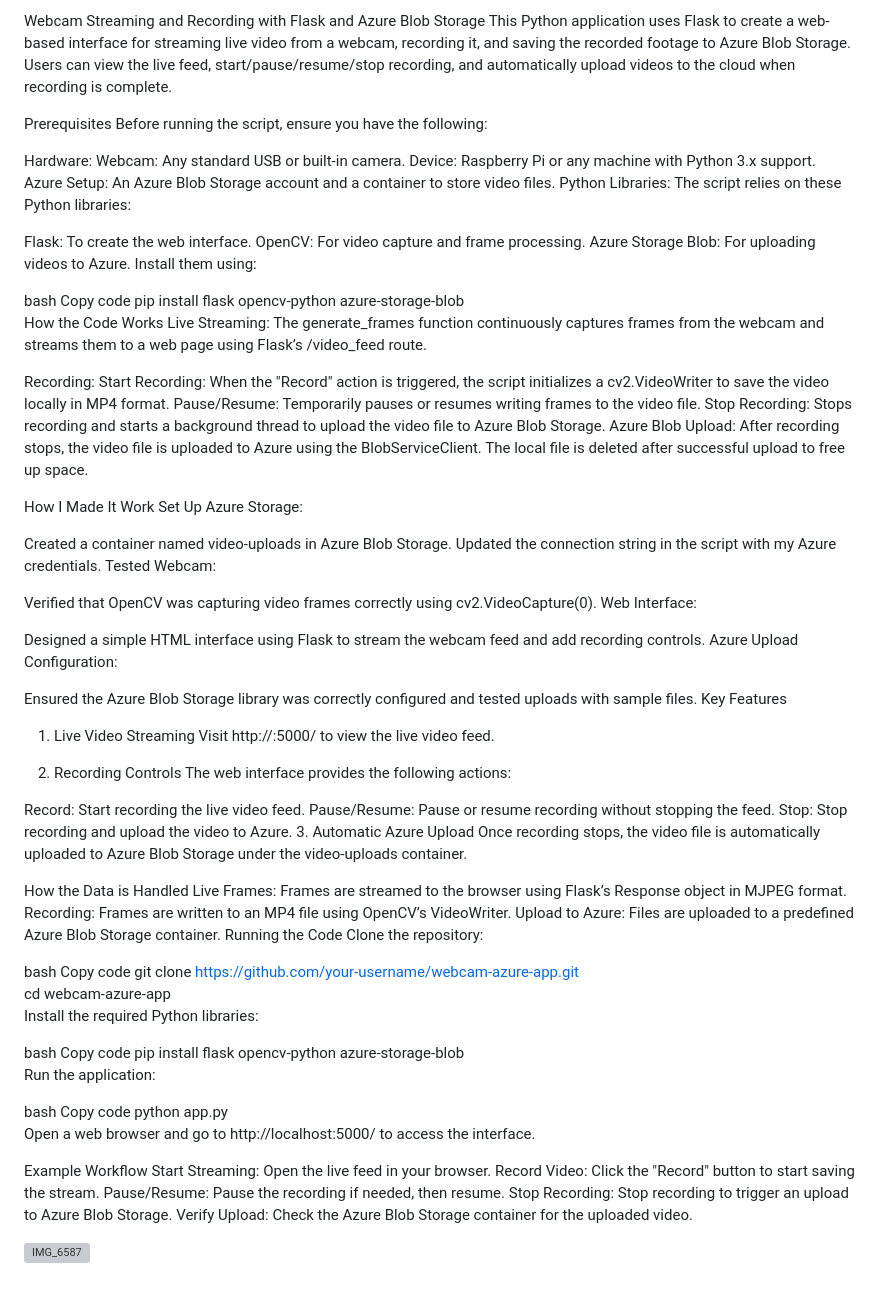
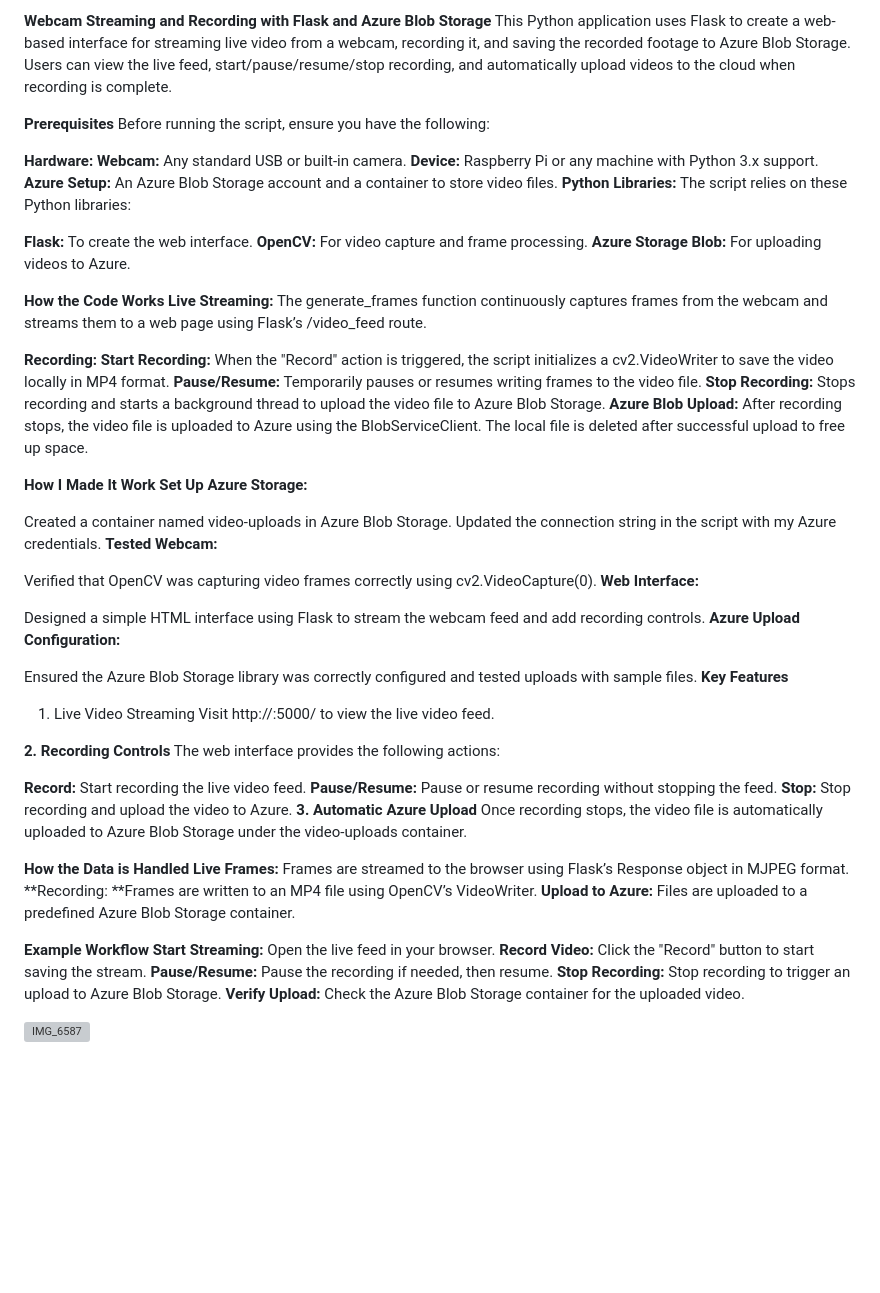
Before and after one commit to SAJIB3489/rpi-excavator, a Markdown page: camera_mariya/README.md, the part around the change. Drawn GitHub-style; blank space fills up the shorter version; grey boxes are pictures that could not be loaded.

```diff
--- a/camera_mariya/README.md
+++ b/camera_mariya/README.md
@@ -1,91 +1,69 @@
-Webcam Streaming and Recording with Flask and Azure Blob Storage
+**Webcam Streaming and Recording with Flask and Azure Blob Storage**
 This Python application uses Flask to create a web-based interface for streaming live video from a webcam, recording it, and saving the recorded footage to Azure Blob Storage. Users can view the live feed, start/pause/resume/stop recording, and automatically upload videos to the cloud when recording is complete.
 
-Prerequisites
+**Prerequisites**
 Before running the script, ensure you have the following:
 
-Hardware:
-Webcam: Any standard USB or built-in camera.
-Device: Raspberry Pi or any machine with Python 3.x support.
-Azure Setup:
+**Hardware:**
+**Webcam:** Any standard USB or built-in camera.
+**Device:** Raspberry Pi or any machine with Python 3.x support.
+**Azure Setup:**
 An Azure Blob Storage account and a container to store video files.
-Python Libraries:
+**Python Libraries:**
 The script relies on these Python libraries:
 
-Flask: To create the web interface.
-OpenCV: For video capture and frame processing.
-Azure Storage Blob: For uploading videos to Azure.
-Install them using:
+**Flask:** To create the web interface.
+**OpenCV:** For video capture and frame processing.
+**Azure Storage Blob:** For uploading videos to Azure.
 
-bash
-Copy code
-pip install flask opencv-python azure-storage-blob
-How the Code Works
-Live Streaming:
+**How the Code Works**
+**Live Streaming:**
 The generate_frames function continuously captures frames from the webcam and streams them to a web page using Flask’s /video_feed route.
 
-Recording:
-Start Recording: When the "Record" action is triggered, the script initializes a cv2.VideoWriter to save the video locally in MP4 format.
-Pause/Resume: Temporarily pauses or resumes writing frames to the video file.
-Stop Recording: Stops recording and starts a background thread to upload the video file to Azure Blob Storage.
-Azure Blob Upload:
+**Recording:**
+**Start Recording:** When the "Record" action is triggered, the script initializes a cv2.VideoWriter to save the video locally in MP4 format.
+**Pause/Resume:** Temporarily pauses or resumes writing frames to the video file.
+**Stop Recording:** Stops recording and starts a background thread to upload the video file to Azure Blob Storage.
+**Azure Blob Upload:**
 After recording stops, the video file is uploaded to Azure using the BlobServiceClient. The local file is deleted after successful upload to free up space.
 
-How I Made It Work
-Set Up Azure Storage:
+**How I Made It Work**
+**Set Up Azure Storage:**
 
 Created a container named video-uploads in Azure Blob Storage.
 Updated the connection string in the script with my Azure credentials.
-Tested Webcam:
+**Tested Webcam:**
 
 Verified that OpenCV was capturing video frames correctly using cv2.VideoCapture(0).
-Web Interface:
+**Web Interface:**
 
 Designed a simple HTML interface using Flask to stream the webcam feed and add recording controls.
-Azure Upload Configuration:
+**Azure Upload Configuration:**
 
 Ensured the Azure Blob Storage library was correctly configured and tested uploads with sample files.
-Key Features
+**Key Features**
 1. Live Video Streaming
 Visit http://<your-server-ip>:5000/ to view the live video feed.
 
-2. Recording Controls
+**2. Recording Controls**
 The web interface provides the following actions:
 
-Record: Start recording the live video feed.
-Pause/Resume: Pause or resume recording without stopping the feed.
-Stop: Stop recording and upload the video to Azure.
-3. Automatic Azure Upload
+**Record:** Start recording the live video feed.
+**Pause/Resume:** Pause or resume recording without stopping the feed.
+**Stop:** Stop recording and upload the video to Azure.
+**3. Automatic Azure Upload**
 Once recording stops, the video file is automatically uploaded to Azure Blob Storage under the video-uploads container.
 
-How the Data is Handled
-Live Frames: Frames are streamed to the browser using Flask’s Response object in MJPEG format.
-Recording: Frames are written to an MP4 file using OpenCV’s VideoWriter.
-Upload to Azure: Files are uploaded to a predefined Azure Blob Storage container.
-Running the Code
-Clone the repository:
+**How the Data is Handled**
+**Live Frames:** Frames are streamed to the browser using Flask’s Response object in MJPEG format.
+**Recording: **Frames are written to an MP4 file using OpenCV’s VideoWriter.
+**Upload to Azure:** Files are uploaded to a predefined Azure Blob Storage container.
 
-bash
-Copy code
-git clone https://github.com/your-username/webcam-azure-app.git
-cd webcam-azure-app
-Install the required Python libraries:
-
-bash
-Copy code
-pip install flask opencv-python azure-storage-blob
-Run the application:
-
-bash
-Copy code
-python app.py
-Open a web browser and go to http://localhost:5000/ to access the interface.
-
-Example Workflow
-Start Streaming: Open the live feed in your browser.
-Record Video: Click the "Record" button to start saving the stream.
-Pause/Resume: Pause the recording if needed, then resume.
-Stop Recording: Stop recording to trigger an upload to Azure Blob Storage.
-Verify Upload: Check the Azure Blob Storage container for the uploaded video.
+**Example Workflow**
+**Start Streaming:** Open the live feed in your browser.
+**Record Video:** Click the "Record" button to start saving the stream.
+**Pause/Resume:** Pause the recording if needed, then resume.
+**Stop Recording:** Stop recording to trigger an upload to Azure Blob Storage.
+**Verify Upload:** Check the Azure Blob Storage container for the uploaded video.
 
 ![IMG_6587](https://github.com/user-attachments/assets/36637f5c-d5a9-45a2-9f3d-f2b0420b3852)
```
